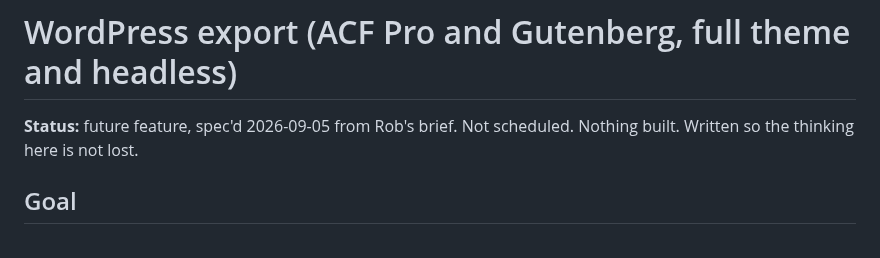
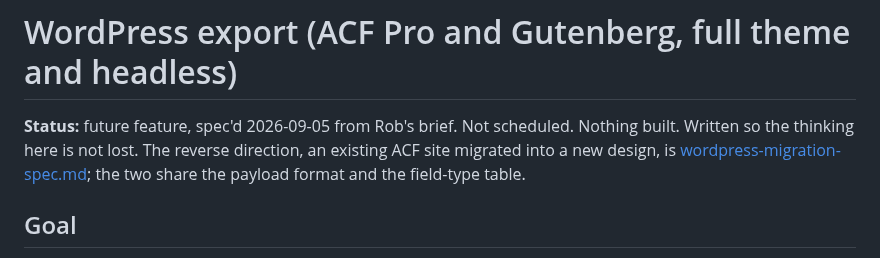
Before and after one commit to thinkany/vercel-design-template, a Markdown page: docs/wordpress-export-spec.md, the part around the change. GitHub-like rendering.

```diff
--- a/docs/wordpress-export-spec.md
+++ b/docs/wordpress-export-spec.md
@@ -1,7 +1,9 @@
 # WordPress export (ACF Pro and Gutenberg, full theme and headless)
 
 **Status:** future feature, spec'd 2026-09-05 from Rob's brief. Not scheduled. Nothing
-built. Written so the thinking here is not lost.
+built. Written so the thinking here is not lost. The reverse direction, an existing
+ACF site migrated into a new design, is [wordpress-migration-spec.md](wordpress-migration-spec.md);
+the two share the payload format and the field-type table.
 
 ## Goal
 
```
Also changed, not shown: docs/wordpress-migration-spec.md (added, +223 -0 lines).
